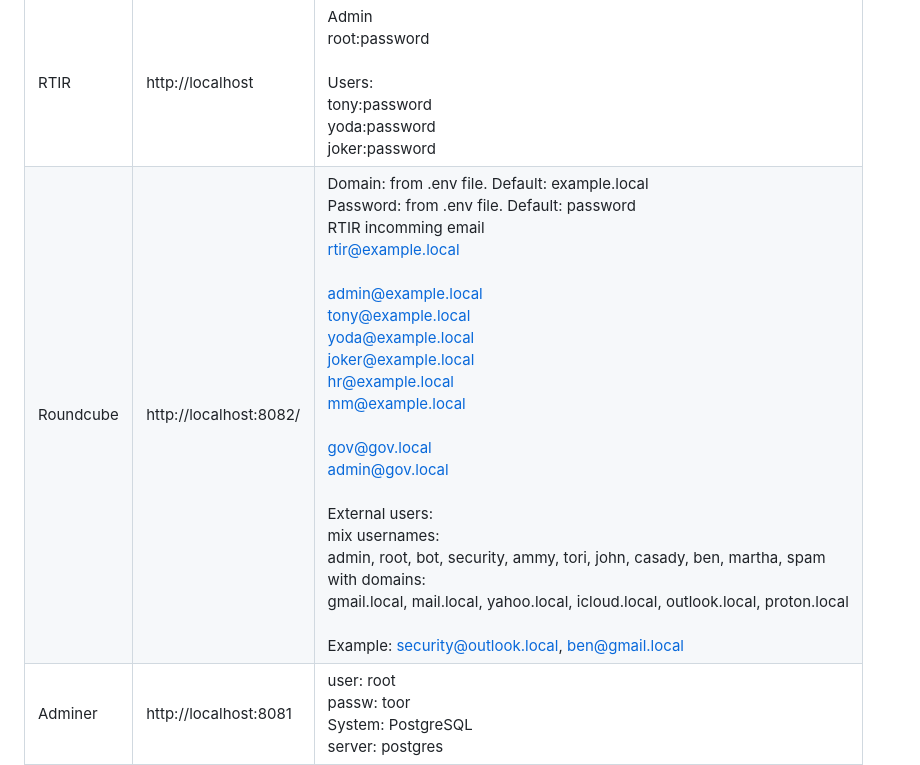
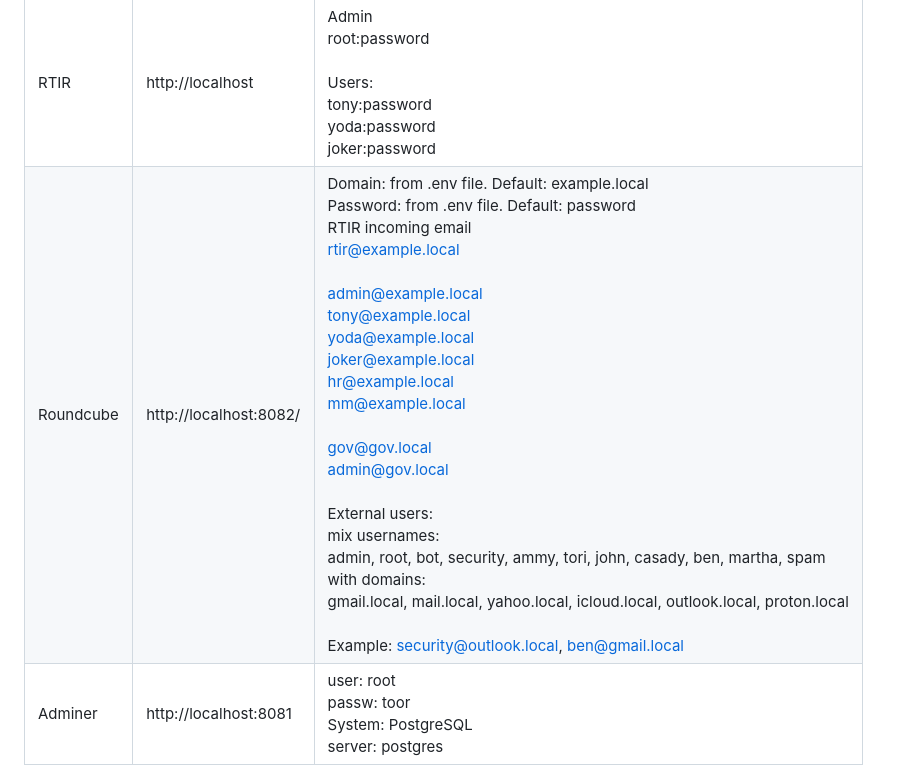
Before and after one commit to kirzaks/csirt-lab, a Markdown page: README.md, the part around the change. Rendered like a GitHub page.

```diff
--- a/README.md
+++ b/README.md
@@ -61,7 +61,7 @@ It provides persistent storage for lab data and can be inspected using Adminer.
 | Service | URL | Users |
 | --- | --- | --- |
 | RTIR | http://localhost | Admin  <br>root:password  <br><br/>Users:  <br>tony:password  <br>yoda:password  <br>joker:password |
-| Roundcube | http://localhost:8082/ | Domain: from .env file. Default: example.local  <br>Password: from .env file. Default: password  <br>RTIR incomming email  <br>rtir@example.local  <br><br/>admin@example.local  <br>tony@example.local  <br>yoda@example.local  <br>joker@example.local  <br>hr@example.local  <br>mm@example.local  <br><br/>gov@gov.local  <br>admin@gov.local  <br><br/>External users:  <br>mix usernames:  <br>admin, root, bot, security, ammy, tori, john, casady, ben, martha, spam  <br>with domains:  <br>gmail.local, mail.local, yahoo.local, icloud.local, outlook.local, proton.local  <br><br/>Example: security@outlook.local, ben@gmail.local |
+| Roundcube | http://localhost:8082/ | Domain: from .env file. Default: example.local  <br>Password: from .env file. Default: password  <br>RTIR incoming email  <br>rtir@example.local  <br><br/>admin@example.local  <br>tony@example.local  <br>yoda@example.local  <br>joker@example.local  <br>hr@example.local  <br>mm@example.local  <br><br/>gov@gov.local  <br>admin@gov.local  <br><br/>External users:  <br>mix usernames:  <br>admin, root, bot, security, ammy, tori, john, casady, ben, martha, spam  <br>with domains:  <br>gmail.local, mail.local, yahoo.local, icloud.local, outlook.local, proton.local  <br><br/>Example: security@outlook.local, ben@gmail.local |
 | Adminer | http://localhost:8081 | user: root  <br>passw: toor  <br>System: PostgreSQL  <br>server: postgres |
 | Mattermost | http://localhost:8083/ | You have to start your first setup |
 | FakeTotal | http://localhost:8080/ |     |
```
